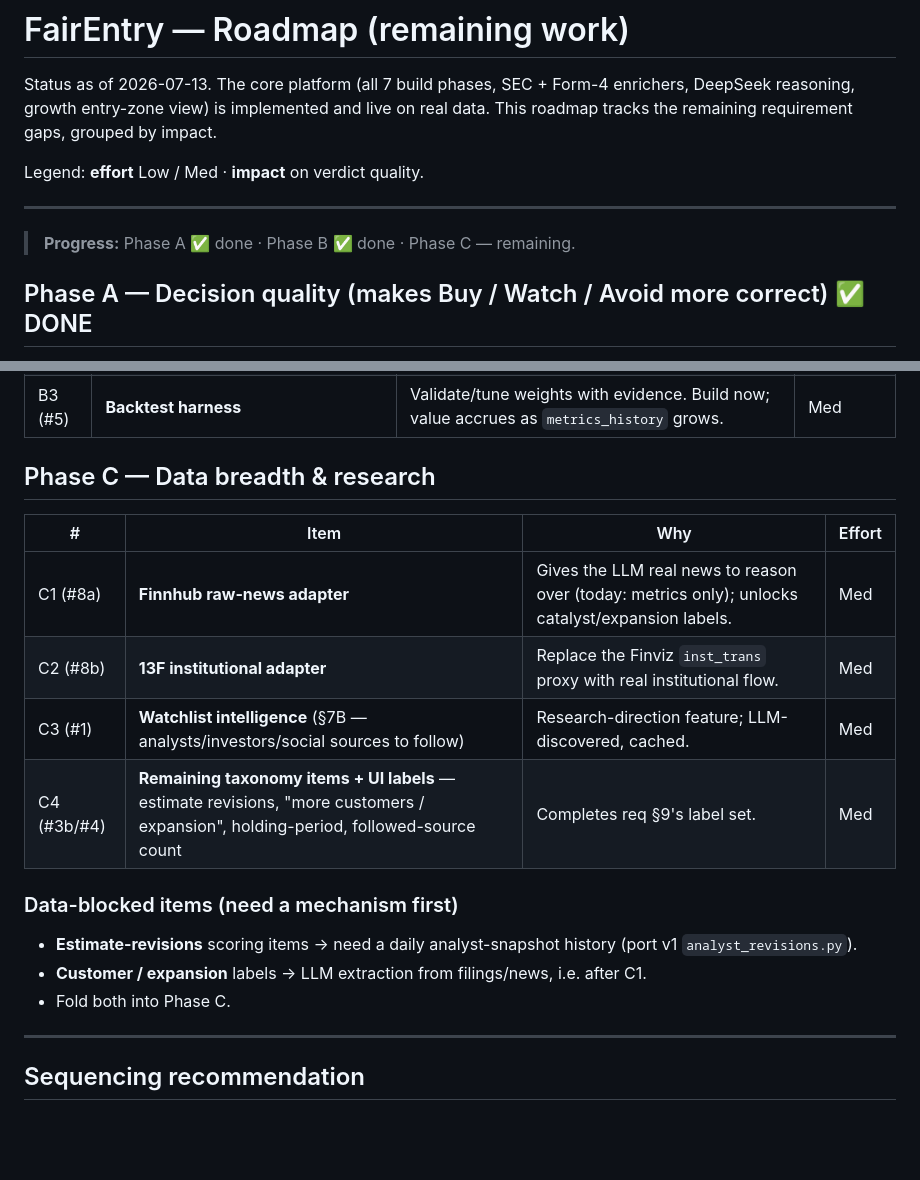
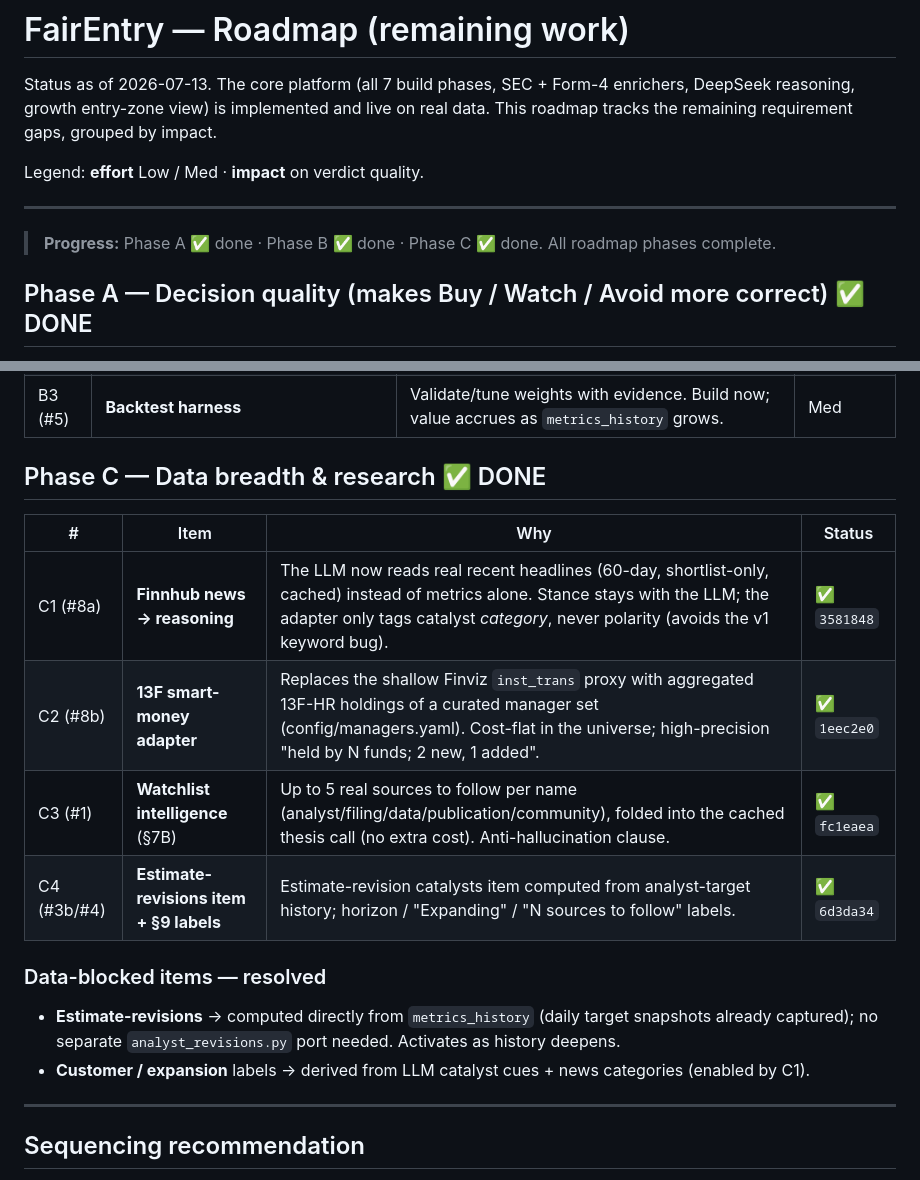
Before and after one commit to sbpk516/FairEntry, a Markdown page: docs/ROADMAP.md, 2 parts joined by grey strips. GitHub-like rendering; blank space fills up the shorter version.

Commit message:
docs: mark Phase C complete (C1-C4 shipped)
All roadmap phases (A/B/C) are now implemented. Data-blocked items resolved:
estimate-revisions computes from existing metrics_history; expansion labels come
from LLM cues + news categories.

Co-Authored-By: Claude Opus 4.8 (1M context) <noreply@anthropic.com>

```diff
--- a/docs/ROADMAP.md
+++ b/docs/ROADMAP.md
@@ -8,7 +8,7 @@ Legend: **effort** Low / Med · **impact** on verdict quality.
 
 ---
 
-> **Progress:** Phase A ✅ done · Phase B ✅ done · Phase C — remaining.
+> **Progress:** Phase A ✅ done · Phase B ✅ done · Phase C ✅ done. All roadmap phases complete.
 
 ## Phase A — Decision quality (makes Buy / Watch / Avoid more correct)  ✅ DONE
 *Highest-value work. Start here.*
@@ -27,19 +27,18 @@ Legend: **effort** Low / Med · **impact** on verdict quality.
 | B2 (#6) | **Wire recommendation tracking + paper-portfolio + degradation alerts** | Follow verdicts over time; flag when a held name's score drops. Module exists, needs wiring. | Low-Med |
 | B3 (#5) | **Backtest harness** | Validate/tune weights with evidence. Build now; value accrues as `metrics_history` grows. | Med |
 
-## Phase C — Data breadth & research
+## Phase C — Data breadth & research  ✅ DONE
 
-| # | Item | Why | Effort |
+| # | Item | Why | Status |
 |---|---|---|---|
-| C1 (#8a) | **Finnhub raw-news adapter** | Gives the LLM real news to reason over (today: metrics only); unlocks catalyst/expansion labels. | Med |
-| C2 (#8b) | **13F institutional adapter** | Replace the Finviz `inst_trans` proxy with real institutional flow. | Med |
-| C3 (#1) | **Watchlist intelligence** (§7B — analysts/investors/social sources to follow) | Research-direction feature; LLM-discovered, cached. | Med |
-| C4 (#3b/#4) | **Remaining taxonomy items + UI labels** — estimate revisions, "more customers / expansion", holding-period, followed-source count | Completes req §9's label set. | Med |
+| C1 (#8a) | **Finnhub news → reasoning** | The LLM now reads real recent headlines (60-day, shortlist-only, cached) instead of metrics alone. Stance stays with the LLM; the adapter only tags catalyst *category*, never polarity (avoids the v1 keyword bug). | ✅ `3581848` |
+| C2 (#8b) | **13F smart-money adapter** | Replaces the shallow Finviz `inst_trans` proxy with aggregated 13F-HR holdings of a curated manager set (config/managers.yaml). Cost-flat in the universe; high-precision "held by N funds; 2 new, 1 added". | ✅ `1eec2e0` |
+| C3 (#1) | **Watchlist intelligence** (§7B) | Up to 5 real sources to follow per name (analyst/filing/data/publication/community), folded into the cached thesis call (no extra cost). Anti-hallucination clause. | ✅ `fc1eaea` |
+| C4 (#3b/#4) | **Estimate-revisions item + §9 labels** | Estimate-revision catalysts item computed from analyst-target history; horizon / "Expanding" / "N sources to follow" labels. | ✅ `6d3da34` |
 
-### Data-blocked items (need a mechanism first)
-- **Estimate-revisions** scoring items → need a daily analyst-snapshot history (port v1 `analyst_revisions.py`).
-- **Customer / expansion** labels → LLM extraction from filings/news, i.e. after C1.
-- Fold both into Phase C.
+### Data-blocked items — resolved
+- **Estimate-revisions** → computed directly from `metrics_history` (daily target snapshots already captured); no separate `analyst_revisions.py` port needed. Activates as history deepens.
+- **Customer / expansion** labels → derived from LLM catalyst cues + news categories (enabled by C1).
 
 ---
 
```
